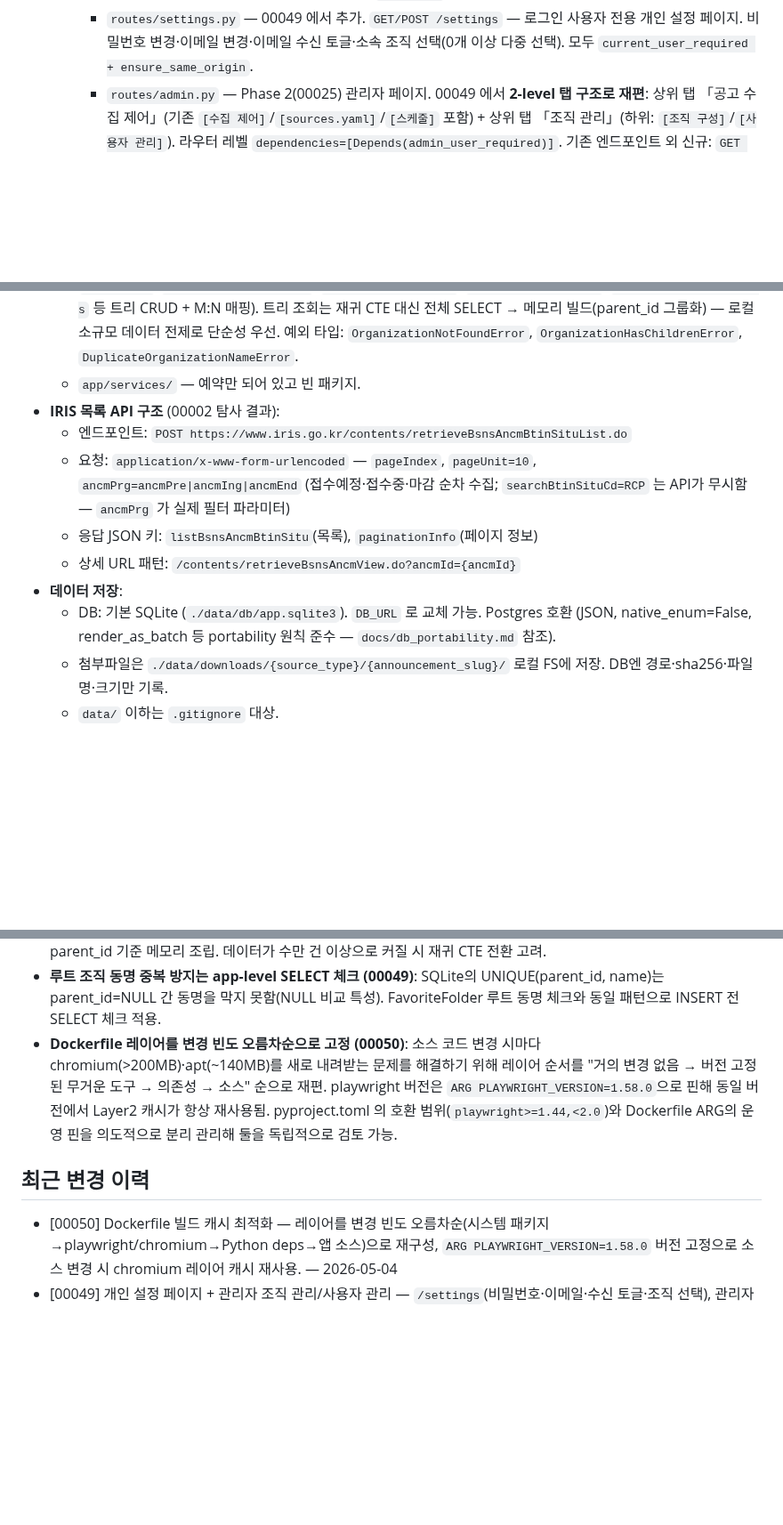
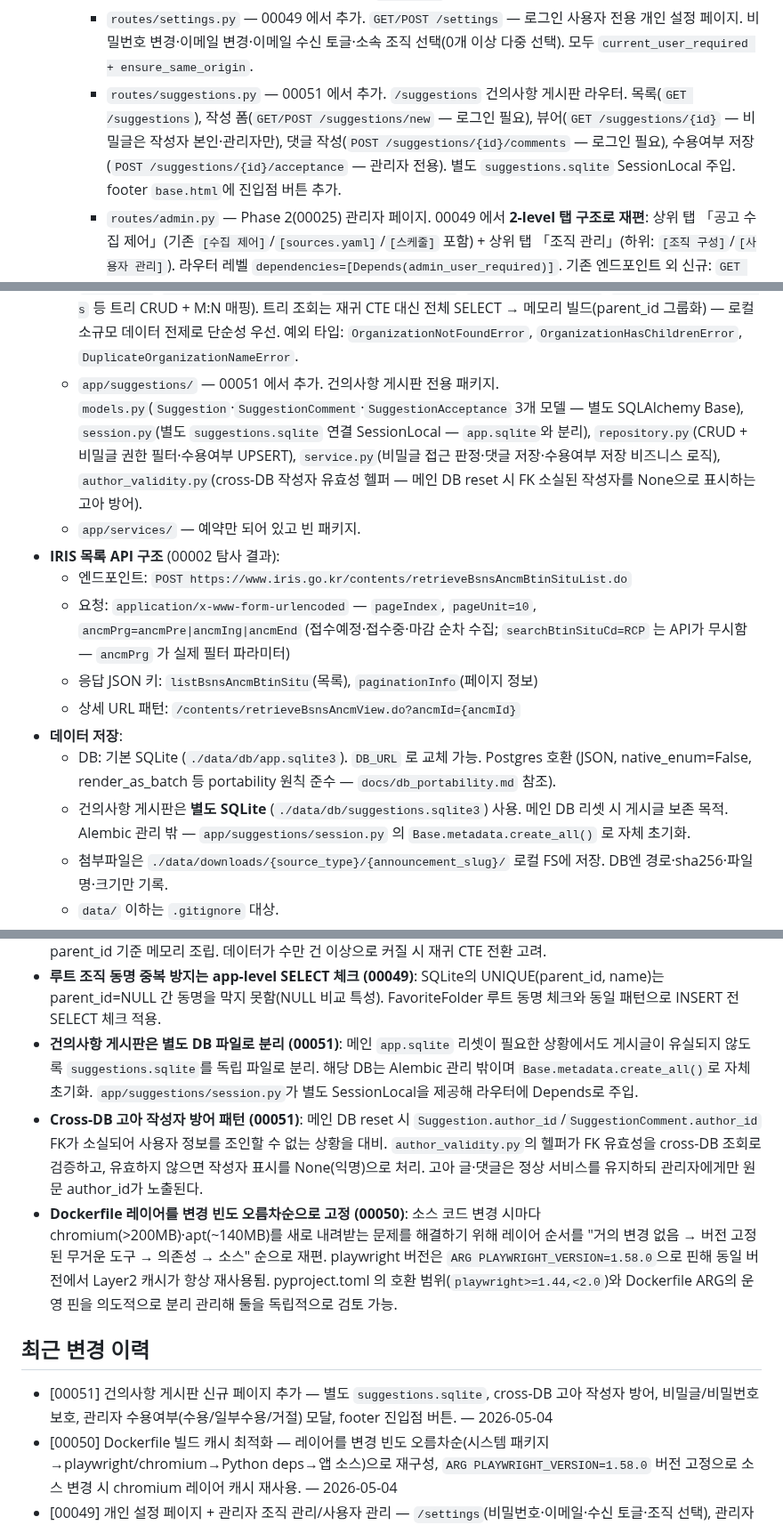
Before and after one commit to seungkeolkim/government-project-analysis-agent, a Markdown page: PROJECT_NOTES.md, 3 parts joined by grey strips. Shown at 89% size. Drawn GitHub-style; blank space fills up the shorter version.

Commit message:
[00051] memory: PROJECT_NOTES.md 갱신

```diff
--- a/PROJECT_NOTES.md
+++ b/PROJECT_NOTES.md
@@ -40,6 +40,7 @@ IRIS(한국연구재단 범부처통합연구지원시스템), NTIS 등 정부
     - `static/vendor/chart.min.js` — Chart.js 로컬 번들(외부 CDN 금지 컨벤션). 추이 차트 전용. NOTICE에 MIT 라이선스 추가.
     - `templates/dashboard.html` — 대시보드 페이지 템플릿. Chart.js 데이터는 서버 사전 계산 후 JSON 임베드(별도 API 호출 없음). 네비에 "대시보드" 탭 추가(`base.html`).
     - `routes/settings.py` — 00049 에서 추가. `GET/POST /settings` — 로그인 사용자 전용 개인 설정 페이지. 비밀번호 변경·이메일 변경·이메일 수신 토글·소속 조직 선택(0개 이상 다중 선택). 모두 `current_user_required + ensure_same_origin`.
+    - `routes/suggestions.py` — 00051 에서 추가. `/suggestions` 건의사항 게시판 라우터. 목록(`GET /suggestions`), 작성 폼(`GET/POST /suggestions/new` — 로그인 필요), 뷰어(`GET /suggestions/{id}` — 비밀글은 작성자 본인·관리자만), 댓글 작성(`POST /suggestions/{id}/comments` — 로그인 필요), 수용여부 저장(`POST /suggestions/{id}/acceptance` — 관리자 전용). 별도 `suggestions.sqlite` SessionLocal 주입. footer `base.html`에 진입점 버튼 추가.
     - `routes/admin.py` — Phase 2(00025) 관리자 페이지. 00049 에서 **2-level 탭 구조로 재편**: 상위 탭 「공고 수집 제어」(기존 `[수집 제어]`/`[sources.yaml]`/`[스케줄]` 포함) + 상위 탭 「조직 관리」(하위: `[조직 구성]`/`[사용자 관리]`). 라우터 레벨 `dependencies=[Depends(admin_user_required)]`. 기존 엔드포인트 외 신규: `GET /admin/organizations`(조직 트리), `POST/DELETE /admin/organizations`(추가/삭제), `GET /admin/users`(전체 사용자 목록), `POST /admin/users/{id}/password`(비밀번호 변경), `POST /admin/users/{id}/organizations`(조직 변경), `DELETE /admin/users/{id}`(계정+관련데이터 삭제 — 즐겨찾기·열람내역·관련성 검토). `startup` 시 `cleanup_stale_running_runs()` → `start_scheduler()` 순서 고정(lock 경합 방지), `shutdown` 시 `stop_scheduler(wait=False)`. 템플릿은 `admin/base.html`(공통 2-level 탭 레이아웃) + `admin/organizations.html` + `admin/users.html`.
     - `routes/relevance.py` — Phase 3a(00035) 관련성 판정 라우터. `POST /canonical/{id}/relevance`(판정 저장·이관), `DELETE /canonical/{id}/relevance`(삭제 + History 이관), `GET /canonical/{id}/relevance/history`. 모두 `current_user_required + ensure_same_origin`.
     - `routes/bulk.py` — Phase 3a(00035) 읽음 bulk 라우터. `POST /announcements/bulk-mark-read` / `bulk-mark-unread`. 두 가지 모드: `ids`(명시 목록), `filter`(서버가 필터 파라미터로 id 추출). 모두 `current_user_required + ensure_same_origin`.
@@ -48,6 +49,7 @@ IRIS(한국연구재단 범부처통합연구지원시스템), NTIS 등 정부
     - `static/js/favorites.js` — Phase 3b(00036) + task 00037 재배선 목록·상세 별 아이콘 토글 + 폴더 선택 모달 AJAX. 별 클릭은 `data-announcement-id` 기준으로 처리되며(announcement 단위 저장 전환), 모달은 add/move 두 모드 지원. `apply_to_all_siblings=True` 응답의 `created_entries` 를 announcement 별로 각각 순회해 같은 페이지의 모든 별 아이콘을 개별 동기화한다. `window.favoritesModal.openMoveMode(entryId, fromFolderId)` 를 public 으로 노출해 favorites_page.js 의 폴더 이동 버튼이 동일 모달을 재사용.
     - `static/js/favorites_page.js` — Phase 3b(00036) + task 00037 갱신 `/favorites` 페이지 전용. 폴더 트리 CRUD + caret 접기·펼치기 토글(aria-expanded + is-collapsed 클래스) + 폴더 삭제 전 `GET /favorites/folders/{id}/delete-preview` 호출로 \"하위 서브그룹 N개, 공고 M건이 함께 삭제됩니다\" cascade 경고 표시 + 우측 공고 목록의 \"이동\" 버튼이 favorites.js 의 move 모드 모달을 트리거.
   - `app/organizations/` — 00049 에서 추가. `service.py`(`get_organization_tree`/`create_organization`/`delete_organization`/`set_user_organizations` 등 트리 CRUD + M:N 매핑). 트리 조회는 재귀 CTE 대신 전체 SELECT → 메모리 빌드(parent_id 그룹화) — 로컬 소규모 데이터 전제로 단순성 우선. 예외 타입: `OrganizationNotFoundError`, `OrganizationHasChildrenError`, `DuplicateOrganizationNameError`.
+  - `app/suggestions/` — 00051 에서 추가. 건의사항 게시판 전용 패키지. `models.py`(`Suggestion`·`SuggestionComment`·`SuggestionAcceptance` 3개 모델 — 별도 SQLAlchemy Base), `session.py`(별도 `suggestions.sqlite` 연결 SessionLocal — `app.sqlite`와 분리), `repository.py`(CRUD + 비밀글 권한 필터·수용여부 UPSERT), `service.py`(비밀글 접근 판정·댓글 저장·수용여부 저장 비즈니스 로직), `author_validity.py`(cross-DB 작성자 유효성 헬퍼 — 메인 DB reset 시 FK 소실된 작성자를 None으로 표시하는 고아 방어).
   - `app/services/` — 예약만 되어 있고 빈 패키지.
 - **IRIS 목록 API 구조** (00002 탐사 결과):
   - 엔드포인트: `POST https://www.iris.go.kr/contents/retrieveBsnsAncmBtinSituList.do`
@@ -56,6 +58,7 @@ IRIS(한국연구재단 범부처통합연구지원시스템), NTIS 등 정부
   - 상세 URL 패턴: `/contents/retrieveBsnsAncmView.do?ancmId={ancmId}`
 - **데이터 저장**:
   - DB: 기본 SQLite (`./data/db/app.sqlite3`). `DB_URL` 로 교체 가능. Postgres 호환 (JSON, native_enum=False, render_as_batch 등 portability 원칙 준수 — `docs/db_portability.md` 참조).
+  - 건의사항 게시판은 **별도 SQLite** (`./data/db/suggestions.sqlite3`) 사용. 메인 DB 리셋 시 게시글 보존 목적. Alembic 관리 밖 — `app/suggestions/session.py` 의 `Base.metadata.create_all()` 로 자체 초기화.
   - 첨부파일은 `./data/downloads/{source_type}/{announcement_slug}/` 로컬 FS에 저장. DB엔 경로·sha256·파일명·크기만 기록.
   - `data/` 이하는 `.gitignore` 대상.
 - **데이터 흐름** (현재 활성, 00041 delta 파이프라인 적용):
@@ -168,10 +171,13 @@ IRIS(한국연구재단 범부처통합연구지원시스템), NTIS 등 정부
 - **조직은 users FK 컬럼이 아닌 별도 테이블 + M:N 조인 테이블로 관리 (00049)**: 사용자가 0개 이상의 조직에 속할 수 있으므로 FK 단일 컬럼 불가. `organizations`(트리) + `user_organizations`(조인) 두 테이블로 분리. ON DELETE RESTRICT(조직 삭제 전 자식·멤버 확인 강제), 삭제 시 app-level 체크 선행.
 - **조직 트리 조회는 재귀 CTE 대신 메모리 빌드 (00049)**: 로컬 소규모 데이터 전제에서 단순성 우선 — 전체 SELECT 후 parent_id 기준 메모리 조립. 데이터가 수만 건 이상으로 커질 시 재귀 CTE 전환 고려.
 - **루트 조직 동명 중복 방지는 app-level SELECT 체크 (00049)**: SQLite의 UNIQUE(parent_id, name)는 parent_id=NULL 간 동명을 막지 못함(NULL 비교 특성). FavoriteFolder 루트 동명 체크와 동일 패턴으로 INSERT 전 SELECT 체크 적용.
+- **건의사항 게시판은 별도 DB 파일로 분리 (00051)**: 메인 `app.sqlite` 리셋이 필요한 상황에서도 게시글이 유실되지 않도록 `suggestions.sqlite`를 독립 파일로 분리. 해당 DB는 Alembic 관리 밖이며 `Base.metadata.create_all()`로 자체 초기화. `app/suggestions/session.py`가 별도 SessionLocal을 제공해 라우터에 Depends로 주입.
+- **Cross-DB 고아 작성자 방어 패턴 (00051)**: 메인 DB reset 시 `Suggestion.author_id`/`SuggestionComment.author_id` FK가 소실되어 사용자 정보를 조인할 수 없는 상황을 대비. `author_validity.py`의 헬퍼가 FK 유효성을 cross-DB 조회로 검증하고, 유효하지 않으면 작성자 표시를 None(익명)으로 처리. 고아 글·댓글은 정상 서비스를 유지하되 관리자에게만 원문 author_id가 노출된다.
 - **Dockerfile 레이어를 변경 빈도 오름차순으로 고정 (00050)**: 소스 코드 변경 시마다 chromium(>200MB)·apt(~140MB)를 새로 내려받는 문제를 해결하기 위해 레이어 순서를 "거의 변경 없음 → 버전 고정된 무거운 도구 → 의존성 → 소스" 순으로 재편. playwright 버전은 `ARG PLAYWRIGHT_VERSION=1.58.0`으로 핀해 동일 버전에서 Layer2 캐시가 항상 재사용됨. pyproject.toml 의 호환 범위(`playwright>=1.44,<2.0`)와 Dockerfile ARG의 운영 핀을 의도적으로 분리 관리해 둘을 독립적으로 검토 가능.
 
 ## 최근 변경 이력
 
+- [00051] 건의사항 게시판 신규 페이지 추가 — 별도 `suggestions.sqlite`, cross-DB 고아 작성자 방어, 비밀글/비밀번호 보호, 관리자 수용여부(수용/일부수용/거절) 모달, footer 진입점 버튼. — 2026-05-04
 - [00050] Dockerfile 빌드 캐시 최적화 — 레이어를 변경 빈도 오름차순(시스템 패키지→playwright/chromium→Python deps→앱 소스)으로 재구성, `ARG PLAYWRIGHT_VERSION=1.58.0` 버전 고정으로 소스 변경 시 chromium 레이어 캐시 재사용. — 2026-05-04
 - [00049] 개인 설정 페이지 + 관리자 조직 관리/사용자 관리 — `/settings`(비밀번호·이메일·수신 토글·조직 선택), 관리자 2-level 탭 재편(「공고 수집 제어」+「조직 관리」→「조직 구성」/「사용자 관리」), `organizations`·`user_organizations` 테이블 신설(M:N 무제한 depth 트리), `app/organizations/service.py` 신규. — 2026-05-04
 - [00048] A섹션 baseline 경고 오탐 수정 — `_resolve_effective_compare_date` (c-NEW) 분기에서 baseline 부재 시 `fallback_applied=False, message=""`로 변경. prev_day 등 (from, to] 구간 모드에서 구간 내 snapshot이 있음에도 노란 경고("비교일 snapshot 없어 baseline 없이 누적 표시")가 잘못 표시되던 오탐 제거. baseline은 카드 compare_count 표시용일 뿐 누적 머지 결과에 영향 없음. — 2026-04-29
```
Also changed, not shown: other parts of PROJECT_NOTES.md (+0 -1 lines).
